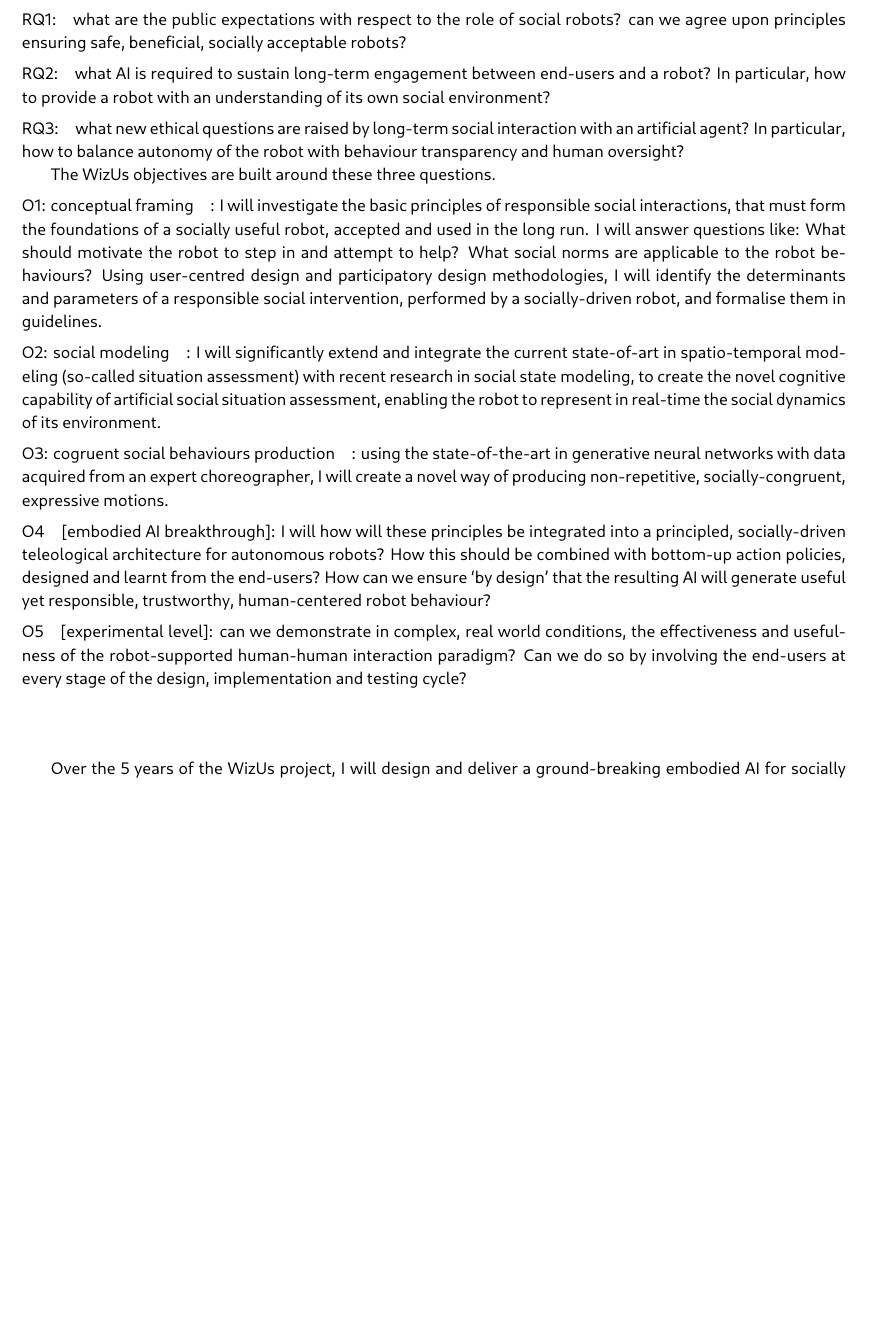
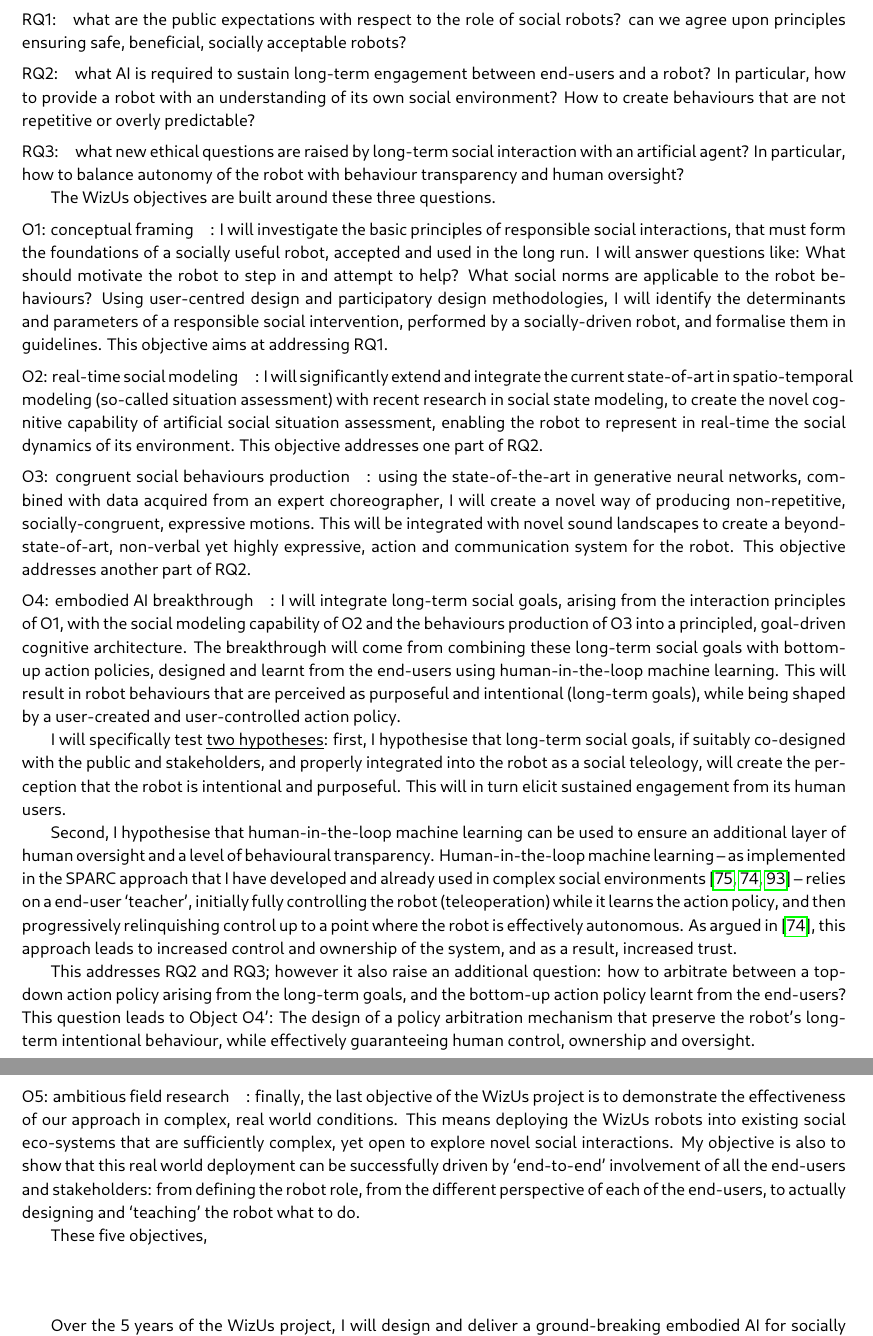
Before and after one commit to severin-lemaignan/EmbeRS, a LaTeX thesis (project.tex): part of page 20 of 43 before the commit and two parts of pages 20 and 21 of 43 after it, the two joined at a grey line, cut so that both start at the same text, the shorter picture padded with empty space. Compiled offline with LuaLaTeX; a missing font is replaced by an installed copy or a similar font.

Commit message:
Work on the project objectives

```diff
--- a/project.tex
+++ b/project.tex
@@ -1558,7 +1558,8 @@
 
 \paragraph{\bf RQ2:} what AI is required to sustain long-term engagement between end-users
         and a robot? In particular, how to provide a robot with an understanding
-        of its own social environment?
+        of its own social environment? How to create behaviours that are not
+        repetitive or overly predictable?
 
 \paragraph{\bf RQ3:} what new ethical questions are raised by long-term social interaction
         with an artificial agent? In particular, how to balance autonomy of the
@@ -1573,34 +1574,71 @@
 are applicable to the robot behaviours? Using user-centred design and
 participatory design methodologies, I will identify the determinants and
 parameters of a responsible social intervention, performed by a socially-driven
-robot, and formalise them in guidelines.
-
-\paragraph{\bf O2: social modeling}: I will significantly extend and integrate
+robot, and formalise them in guidelines. This objective aims at addressing RQ1.
+
+\paragraph{\bf O2: real-time social modeling}: I will significantly extend and integrate
 the current state-of-art in spatio-temporal modeling (so-called \emph{situation
 assessment}) with recent research in social state modeling, to create the novel
 cognitive capability of artificial \emph{social situation assessment}, enabling
-the robot to represent in real-time the social dynamics of its environment.
-
-
-\paragraph{\bf O3: cogruent social behaviours production}: using the
-state-of-the-art in generative neural networks with data acquired from an expert
-choreographer, I will create a novel way of producing non-repetitive,
-socially-congruent, expressive motions.
-
-\paragraph{\bf O4} [embodied AI breakthrough]: I will how will these principles
-    be integrated into a principled, socially-driven teleological
-    architecture for autonomous robots? How this should be combined with
-    bottom-up action policies, designed and learnt from the end-users? How
-    can we ensure `by design' that the resulting AI will generate useful yet
-    responsible, trustworthy, human-centered robot behaviour?
-
-\paragraph{\bf O5} [experimental level]: can we demonstrate in complex, real
-    world conditions, the effectiveness and usefulness of the
-    robot-supported human-human interaction paradigm? Can we do so by
-    involving the end-users at every stage of the design, implementation and
-    testing cycle?
-
-
+the robot to represent in real-time the social dynamics of its environment. This
+objective addresses one part of RQ2.
+
+
+\paragraph{\bf O3: congruent social behaviours production}: using the
+state-of-the-art in generative neural networks, combined with data acquired from
+an expert choreographer, I will create a novel way of producing non-repetitive,
+socially-congruent, expressive motions. This will be integrated with novel
+\emph{sound landscapes} to create a beyond-state-of-art, non-verbal yet highly
+expressive,  action and communication system for the robot. This objective
+addresses another part of RQ2.
+
+\paragraph{\bf O4: embodied AI breakthrough}: I will integrate long-term social
+goals, arising from the interaction principles of \textbf{O1}, with the social
+modeling capability of \textbf{O2} and the behaviours production of \textbf{O3}
+into a principled, goal-driven cognitive architecture. The breakthrough will
+come from combining these long-term social goals with bottom-up action policies,
+designed and learnt from the end-users using human-in-the-loop machine learning.
+This will result in robot behaviours that are perceived as purposeful and
+intentional (long-term goals), while being shaped by a
+user-created and user-controlled action policy.
+
+I will specifically test \ul{two hypotheses}: first, I hypothesise that long-term
+social goals, if suitably co-designed with the public and stakeholders, and
+properly integrated into the robot as a \emph{social teleology}, will create the
+perception that the robot is intentional and purposeful. This will in turn
+elicit sustained engagement from its human users.
+
+Second, I hypothesise that human-in-the-loop machine learning can be used to
+ensure an additional layer of human oversight and a level of behavioural
+transparency.  Human-in-the-loop machine learning -- as implemented in the SPARC
+approach that I have developed and already used in complex social
+environments~\cite{senft2016sparc, senft2019teaching, winkle2020couch} -- relies
+on a end-user `teacher', initially fully controlling the robot (teleoperation)
+while it learns the action policy, and then progressively relinquishing control
+up to a point where the robot is effectively autonomous. As argued
+in~\cite{senft2019teaching}, this approach leads to increased control and
+ownership of the system, and as a result, increased trust.
+
+This addresses RQ2 and RQ3; however it also raise an additional question: how to
+arbitrate between a top-down action policy arising from the long-term goals, and
+the bottom-up action policy learnt from the end-users? This question leads to
+Object {\bf O4'}: The design of a policy arbitration mechanism that preserve
+the robot's long-term intentional behaviour, while effectively guaranteeing human
+control, ownership and oversight.
+
+\paragraph{\bf O5: ambitious field research}: finally, the last objective of the
+\project project is to demonstrate the effectiveness of our approach in complex,
+real world conditions. This means deploying the \project robots into existing
+social eco-systems that are sufficiently complex, yet open to explore novel
+social interactions. My objective is also to show that this real world
+deployment can be successfully driven by `end-to-end' involvement of all the
+end-users and stakeholders: from defining the robot role, from the different
+perspective of each of the end-users, to actually designing and `teaching' the
+robot what to do.
+
+
+
+These five objectives,
 \vspace{4em}
 
 
```
Also changed, not shown: project.tex (2 more changed lines).
